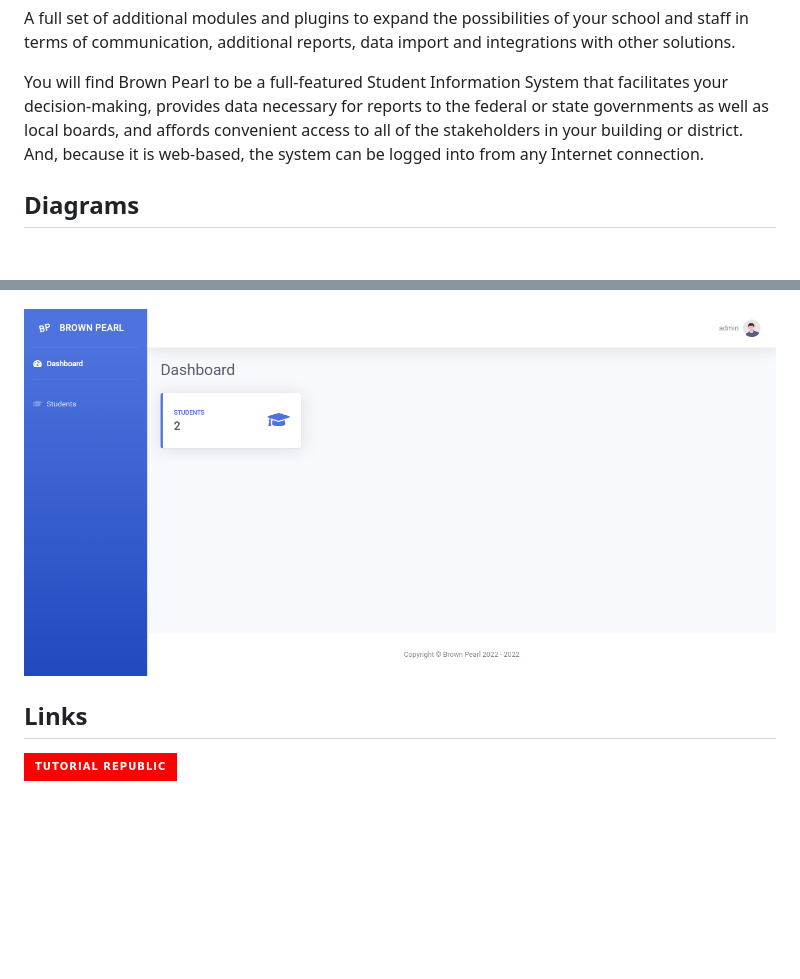
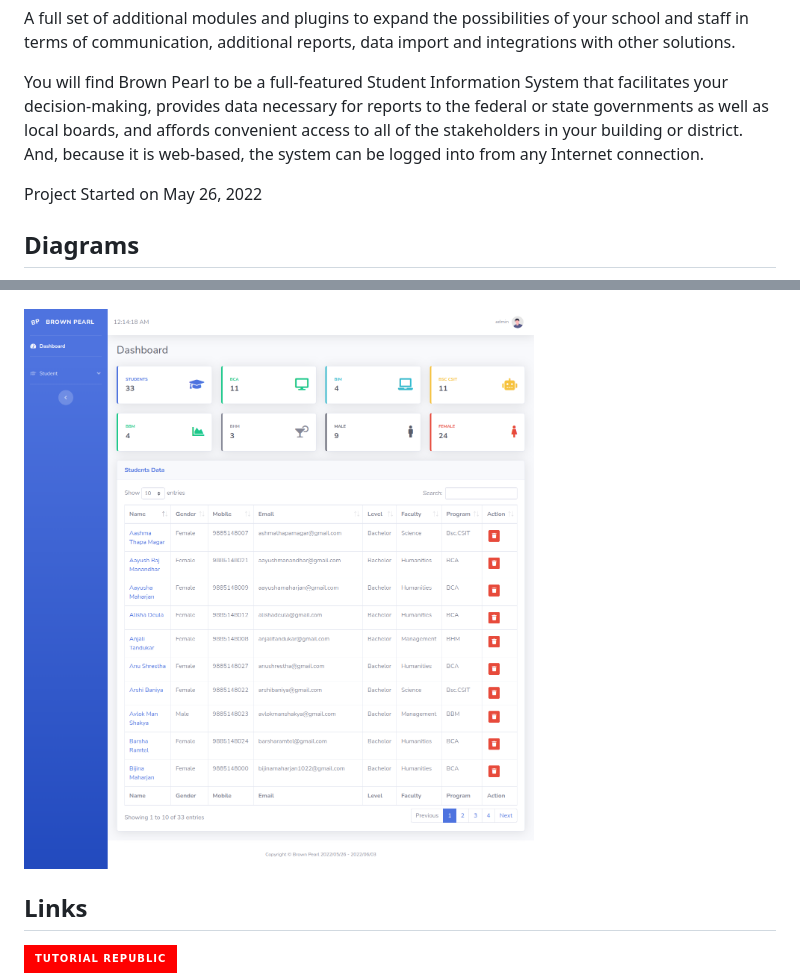
Before and after one commit to kabirdeula/BrownPearl, a Markdown page: README.md, 2 parts joined by grey strips. GitHub-like rendering; pictures changed too: images/screenshot/dashboard.png; badges without logos; blank space fills up the shorter version.

```diff
--- a/README.md
+++ b/README.md
@@ -50,6 +50,8 @@ A full set of additional modules and plugins to expand the possibilities of your
 
 You will find Brown Pearl to be a full-featured Student Information System that facilitates your decision-making, provides data necessary for reports to the federal or state governments as well as local boards, and affords convenient access to all of the stakeholders in your building or district. And, because it is web-based, the system can be logged into from any Internet connection.
 
+Project Started on May 26, 2022
+
 ## Diagrams
 
 ![Entity Relationship Diagram](./images/doc/ERDiagram.png)
```
Also changed, not shown: 1 other file.
